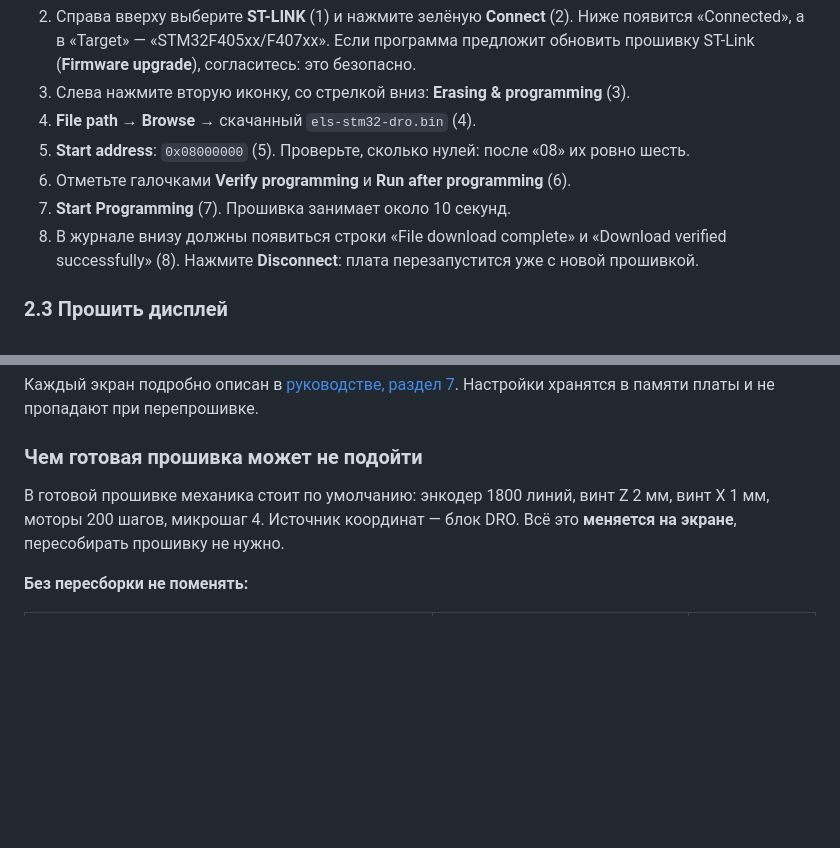
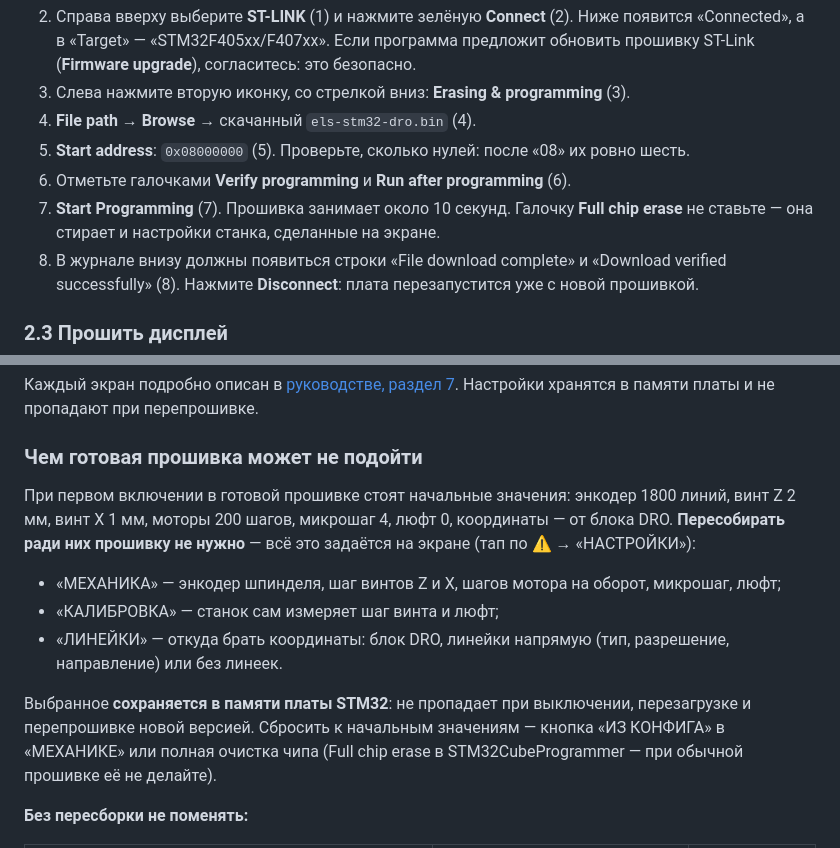
Before and after one commit to tepmehatop/Lathe-cnc-controller-stm32, a Markdown page: docs/windows/README.md, 2 parts joined by grey strips. GitHub-like rendering; blank space fills up the shorter version.

Commit message:
docs(windows): настройки станка задаются на экране и сохраняются — пересборка не нужна; без Full chip erase
Co-Authored-By: Claude Opus 5.5 <noreply@anthropic.com>

```diff
--- a/docs/windows/README.md
+++ b/docs/windows/README.md
@@ -104,7 +104,8 @@
 4. **File path** → **Browse** → скачанный `els-stm32-dro.bin` (4).
 5. **Start address**: `0x08000000` (5). Проверьте, сколько нулей: после «08» их ровно шесть.
 6. Отметьте галочками **Verify programming** и **Run after programming** (6).
-7. **Start Programming** (7). Прошивка занимает около 10 секунд.
+7. **Start Programming** (7). Прошивка занимает около 10 секунд. Галочку **Full chip erase** не ставьте — она
+   стирает и настройки станка, сделанные на экране.
 8. В журнале внизу должны появиться строки «File download complete» и «Download verified successfully» (8).
    Нажмите **Disconnect**: плата перезапустится уже с новой прошивкой.
 
@@ -154,9 +155,17 @@
 
 ### Чем готовая прошивка может не подойти
 
-В готовой прошивке механика стоит по умолчанию: энкодер 1800 линий, винт Z 2 мм, винт X 1 мм, моторы
-200 шагов, микрошаг 4. Источник координат — блок DRO. Всё это **меняется на экране**, пересобирать прошивку не
-нужно.
+При первом включении в готовой прошивке стоят начальные значения: энкодер 1800 линий, винт Z 2 мм, винт X 1 мм,
+моторы 200 шагов, микрошаг 4, люфт 0, координаты — от блока DRO. **Пересобирать ради них прошивку не нужно** — всё
+это задаётся на экране (тап по ⚠ → «НАСТРОЙКИ»):
+
+- «МЕХАНИКА» — энкодер шпинделя, шаг винтов Z и X, шагов мотора на оборот, микрошаг, люфт;
+- «КАЛИБРОВКА» — станок сам измеряет шаг винта и люфт;
+- «ЛИНЕЙКИ» — откуда брать координаты: блок DRO, линейки напрямую (тип, разрешение, направление) или без линеек.
+
+Выбранное **сохраняется в памяти платы STM32**: не пропадает при выключении, перезагрузке и перепрошивке новой
+версией. Сбросить к начальным значениям — кнопка «ИЗ КОНФИГА» в «МЕХАНИКЕ» или полная очистка чипа
+(Full chip erase в STM32CubeProgrammer — при обычной прошивке её не делайте).
 
 **Без пересборки не поменять:**
 
```
Also changed, not shown: history.md (+3 -0 lines).
